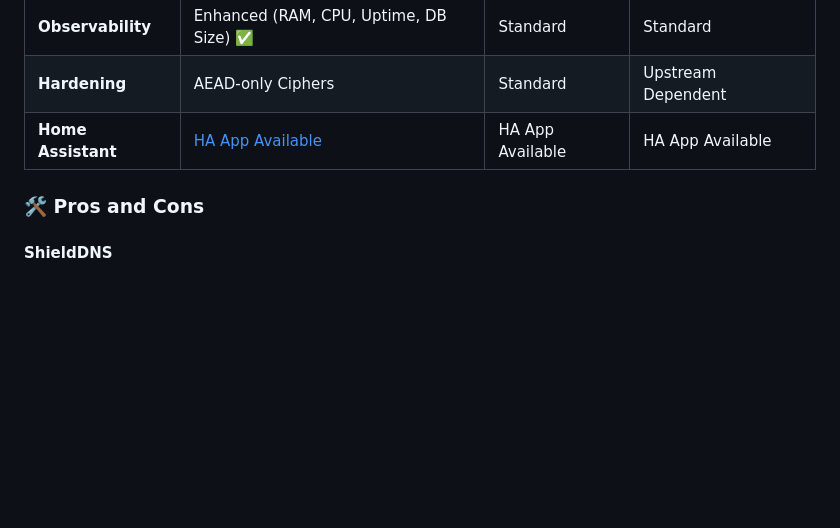
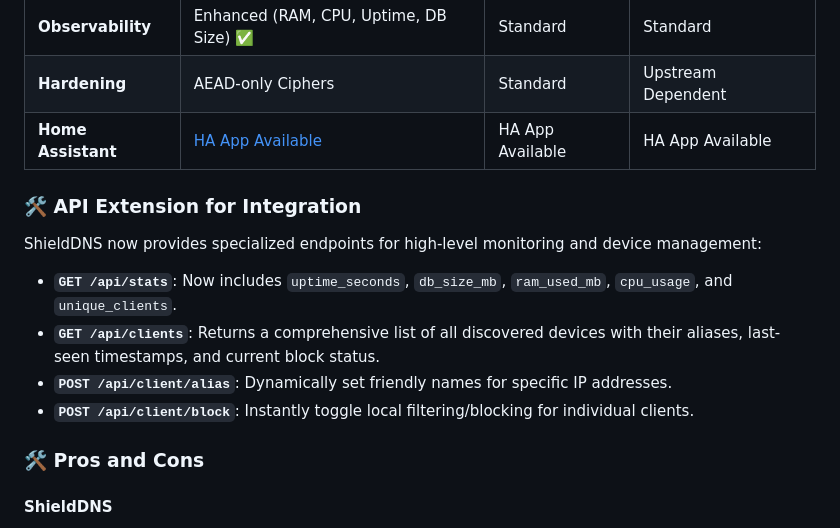
Before and after one commit to FaserF/ShieldDNS, a Markdown page: README.md, the part around the change. GitHub-like rendering; blank space fills up the shorter version.

```diff
--- a/README.md
+++ b/README.md
@@ -69,6 +69,13 @@ ShieldDNS is a modern, lightweight alternative to established solutions like AdG
 | **Observability** | Enhanced (RAM, CPU, Uptime, DB Size) ✅ | Standard | Standard |
 | **Hardening** | AEAD-only Ciphers  | Standard | Upstream Dependent |
 | **Home Assistant** | [HA App Available](https://github.com/FaserF/hassio-addons/tree/master/ShieldDNS) | HA App Available | HA App Available |
+
+### 🛠️ API Extension for Integration
+ShieldDNS now provides specialized endpoints for high-level monitoring and device management:
+- **`GET /api/stats`**: Now includes `uptime_seconds`, `db_size_mb`, `ram_used_mb`, `cpu_usage`, and `unique_clients`.
+- **`GET /api/clients`**: Returns a comprehensive list of all discovered devices with their aliases, last-seen timestamps, and current block status.
+- **`POST /api/client/alias`**: Dynamically set friendly names for specific IP addresses.
+- **`POST /api/client/block`**: Instantly toggle local filtering/blocking for individual clients.
 
 ### 🛠️ Pros and Cons
 
```
